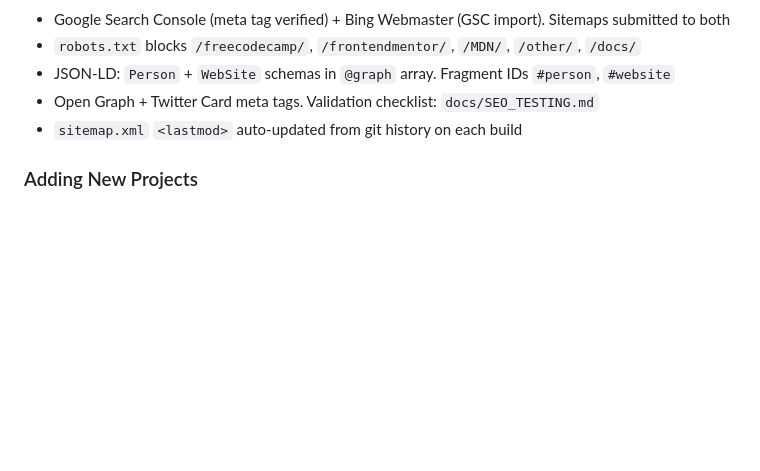
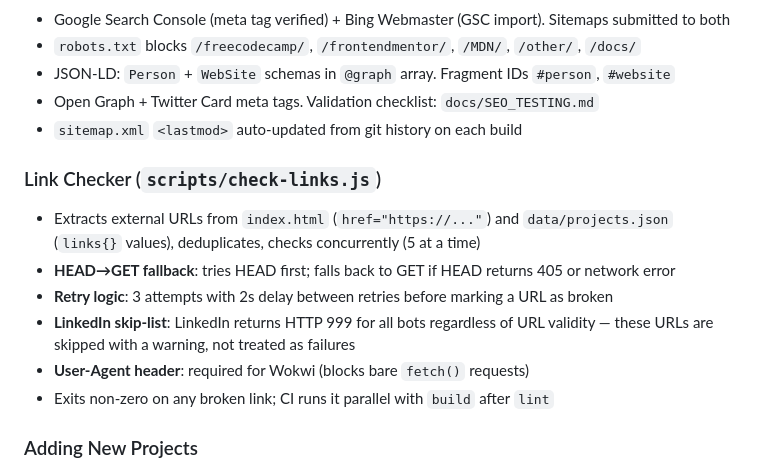
Before and after one commit to GoodAlex223/goodalex223.github.io, a Markdown page: CLAUDE.md, the part around the change. Drawn GitHub-style; blank space fills up the shorter version.

Commit message:
docs: Add Link Checker gotchas to CLAUDE.md patterns section
Co-Authored-By: Claude Opus 4.6 (1M context) <noreply@anthropic.com>

```diff
--- a/CLAUDE.md
+++ b/CLAUDE.md
@@ -173,6 +173,14 @@ When updating project dates, sync all 4: `data-updated` attr on `<article>`, `<t
 - Open Graph + Twitter Card meta tags. Validation checklist: `docs/SEO_TESTING.md`
 - `sitemap.xml` `<lastmod>` auto-updated from git history on each build
 
+### Link Checker (`scripts/check-links.js`)
+- Extracts external URLs from `index.html` (`href="https://..."`) and `data/projects.json` (`links{}` values), deduplicates, checks concurrently (5 at a time)
+- **HEAD→GET fallback**: tries HEAD first; falls back to GET if HEAD returns 405 or network error
+- **Retry logic**: 3 attempts with 2s delay between retries before marking a URL as broken
+- **LinkedIn skip-list**: LinkedIn returns HTTP 999 for all bots regardless of URL validity — these URLs are skipped with a warning, not treated as failures
+- **User-Agent header**: required for Wokwi (blocks bare `fetch()` requests)
+- Exits non-zero on any broken link; CI runs it parallel with `build` after `lint`
+
 ### Adding New Projects
 1. Add `<article class="project-card" data-category="..." data-project="id" data-updated="YYYY-MM" data-animate data-animate-delay="NNN">` to `index.html` — copy structure from existing card. Increment `data-animate-delay` by 50ms per card (100, 150, 200, …)
 2. Include: header (category badge + links), title, description, tech list, footer (time + optional status badge + optional details-btn with `aria-haspopup="dialog"`)
```
